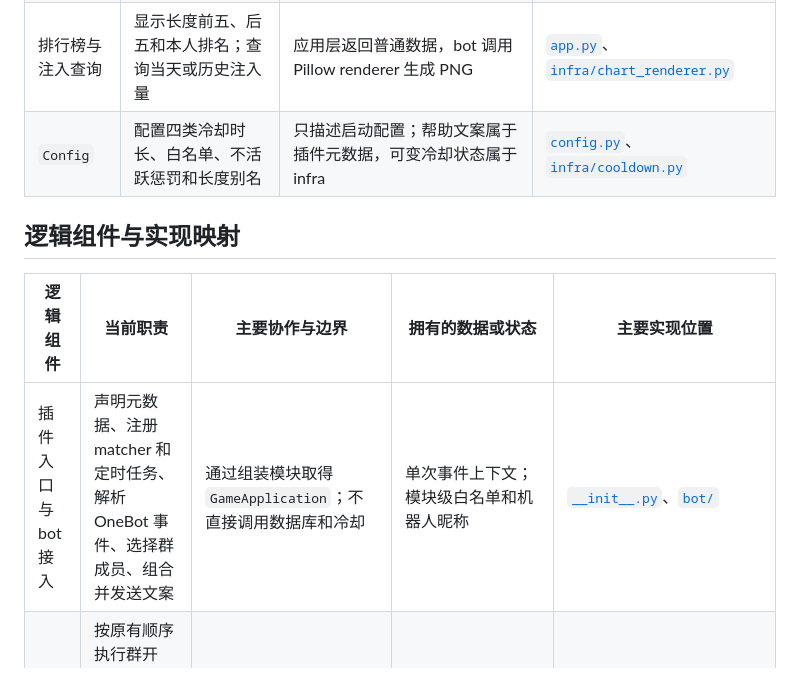
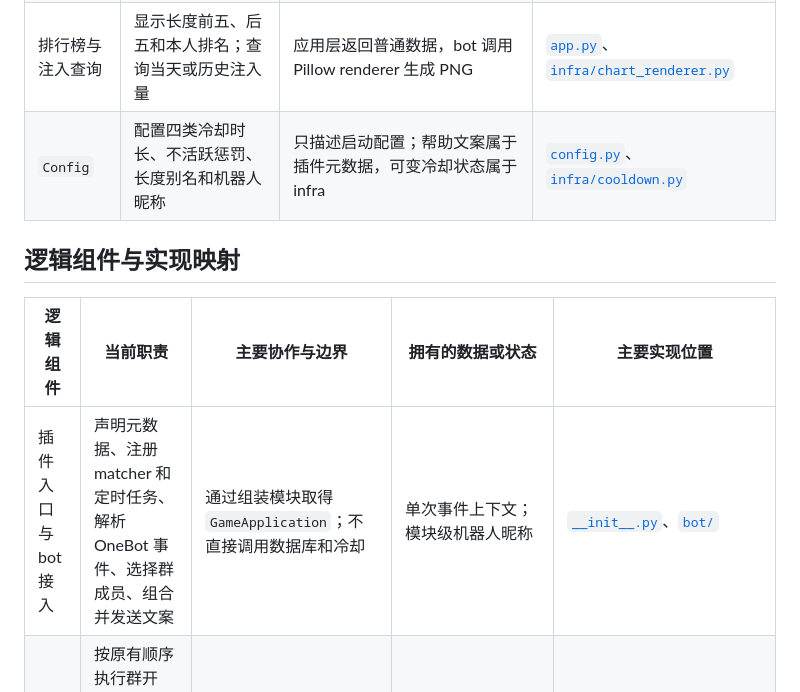
Before and after one commit to Misty02600/nonebot-plugin-impart-plus, a Markdown page: docs/architecture/overview.md, the part around the change. GitHub-like rendering.

```diff
--- a/docs/architecture/overview.md
+++ b/docs/architecture/overview.md
@@ -17,13 +17,13 @@
 | PK 与登神挑战 | `pk/对决` 需要 `@` 对手；按发起者战力判定胜负，并调整双方长度和内部胜率值 | 保持原有多次独立数据库提交；纯胜负与增量计算位于 core | [`app.py`](../../src/nonebot_plugin_impart_plus/app.py)、[`core.py`](../../src/nonebot_plugin_impart_plus/core.py) |
 | 群友互动 | `日/透群友`、`日/透群主`、`日/透管理` 选择目标并记录注入量 | bot 读取群成员角色，应用层处理冷却、活动记录、反透判定和注入写入 | [`bot/handlers.py`](../../src/nonebot_plugin_impart_plus/bot/handlers.py)、[`app.py`](../../src/nonebot_plugin_impart_plus/app.py) |
 | 排行榜与注入查询 | 显示长度前五、后五和本人排名；查询当天或历史注入量 | 应用层返回普通数据，bot 调用 Pillow renderer 生成 PNG | [`app.py`](../../src/nonebot_plugin_impart_plus/app.py)、[`infra/chart_renderer.py`](../../src/nonebot_plugin_impart_plus/infra/chart_renderer.py) |
-| `Config` | 配置四类冷却时长、白名单、不活跃惩罚和长度别名 | 只描述启动配置；帮助文案属于插件元数据，可变冷却状态属于 infra | [`config.py`](../../src/nonebot_plugin_impart_plus/config.py)、[`infra/cooldown.py`](../../src/nonebot_plugin_impart_plus/infra/cooldown.py) |
+| `Config` | 配置四类冷却时长、不活跃惩罚、长度别名和机器人昵称 | 只描述启动配置；帮助文案属于插件元数据，可变冷却状态属于 infra | [`config.py`](../../src/nonebot_plugin_impart_plus/config.py)、[`infra/cooldown.py`](../../src/nonebot_plugin_impart_plus/infra/cooldown.py) |
 
 ## 逻辑组件与实现映射
 
 | 逻辑组件 | 当前职责 | 主要协作与边界 | 拥有的数据或状态 | 主要实现位置 |
 |---|---|---|---|---|
-| 插件入口与 bot 接入 | 声明元数据、注册 matcher 和定时任务、解析 OneBot 事件、选择群成员、组合并发送文案 | 通过组装模块取得 `GameApplication`；不直接调用数据库和冷却 | 单次事件上下文；模块级白名单和机器人昵称 | [`__init__.py`](../../src/nonebot_plugin_impart_plus/__init__.py)、[`bot/`](../../src/nonebot_plugin_impart_plus/bot) |
+| 插件入口与 bot 接入 | 声明元数据、注册 matcher 和定时任务、解析 OneBot 事件、选择群成员、组合并发送文案 | 通过组装模块取得 `GameApplication`；不直接调用数据库和冷却 | 单次事件上下文；模块级机器人昵称 | [`__init__.py`](../../src/nonebot_plugin_impart_plus/__init__.py)、[`bot/`](../../src/nonebot_plugin_impart_plus/bot) |
 | 应用用例 | 按原有顺序执行群开关、冷却、随机、数据读取、core 计算和持久化，返回语义化 outcome | 当前直接依赖具体 infra，实现单入口传统分层，没有 ports | 无独立持久状态；持有 `CooldownManager` | [`app.py`](../../src/nonebot_plugin_impart_plus/app.py) |
 | 核心规则 | 分类长度状态、判断挑战阈值、计算 PK 结果和反透条件 | 只依赖标准库；不导入 NoneBot、SQLAlchemy 或 Pillow | 不持有运行状态 | [`core.py`](../../src/nonebot_plugin_impart_plus/core.py) |
 | 数据库与数据访问 | 定义 ORM、初始化和兼容旧字段，执行 CRUD 与当前挑战状态更新 | `database.py` 拥有 engine/session，`data_manager.py` 中每个 helper 自行提交 | 用户、群开关和注入记录 | [`infra/database.py`](../../src/nonebot_plugin_impart_plus/infra/database.py)、[`infra/data_manager.py`](../../src/nonebot_plugin_impart_plus/infra/data_manager.py) |
```
Also changed, not shown: README.md (+1 -2 lines).
